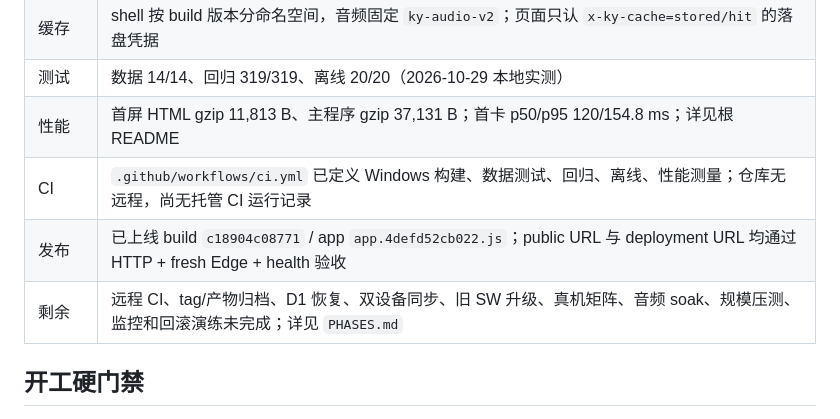
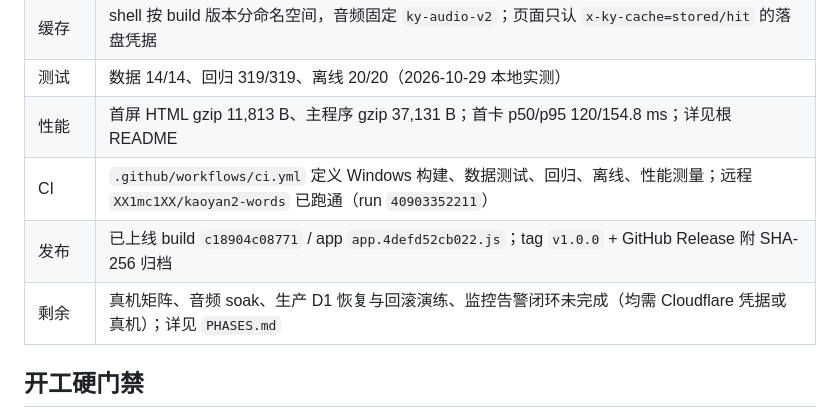
Before and after one commit to XX1mc1XX/kaoyan2-words, a Markdown page: docs/README.md, the part around the change. Drawn GitHub-style.

```diff
--- a/docs/README.md
+++ b/docs/README.md
@@ -37,9 +37,9 @@
 | 缓存 | shell 按 build 版本分命名空间，音频固定 `ky-audio-v2`；页面只认 `x-ky-cache=stored/hit` 的落盘凭据 |
 | 测试 | 数据 14/14、回归 319/319、离线 20/20（2026-10-29 本地实测） |
 | 性能 | 首屏 HTML gzip 11,813 B、主程序 gzip 37,131 B；首卡 p50/p95 120/154.8 ms；详见根 README |
-| CI | `.github/workflows/ci.yml` 已定义 Windows 构建、数据测试、回归、离线、性能测量；仓库无远程，尚无托管 CI 运行记录 |
-| 发布 | 已上线 build `c18904c08771` / app `app.4defd52cb022.js`；public URL 与 deployment URL 均通过 HTTP + fresh Edge + health 验收 |
-| 剩余 | 远程 CI、tag/产物归档、D1 恢复、双设备同步、旧 SW 升级、真机矩阵、音频 soak、规模压测、监控和回滚演练未完成；详见 `PHASES.md` |
+| CI | `.github/workflows/ci.yml` 定义 Windows 构建、数据测试、回归、离线、性能测量；远程 `XX1mc1XX/kaoyan2-words` 已跑通（run `40903352211`） |
+| 发布 | 已上线 build `c18904c08771` / app `app.4defd52cb022.js`；tag `v1.0.0` + GitHub Release 附 SHA-256 归档 |
+| 剩余 | 真机矩阵、音频 soak、生产 D1 恢复与回滚演练、监控告警闭环未完成（均需 Cloudflare 凭据或真机）；详见 `PHASES.md` |
 
 ## 开工硬门禁
 
```
Also changed, not shown: docs/PHASES.md (+35 -17 lines).
